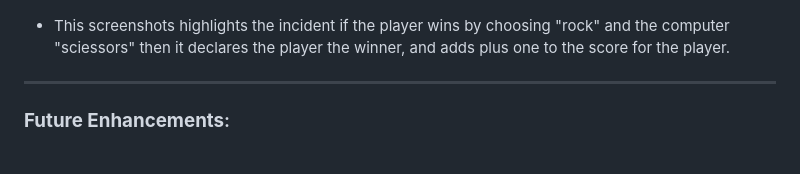
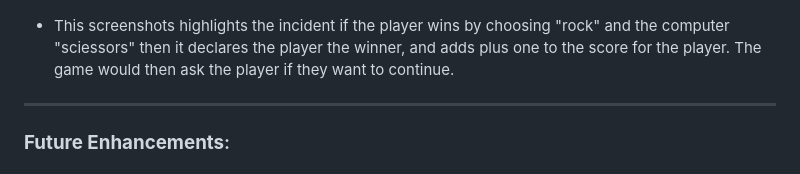
Before and after one commit to TranshumanistAJ/RockPapersSciessors, a Markdown page: README.md, the part around the change. Drawn GitHub-style.

Commit message:
add more details to the readme.md file

```diff
--- a/README.md
+++ b/README.md
@@ -124,7 +124,7 @@ ____
 The game continues by asking the player whether they want to continue by choosing "y" which represents "yes" or "n" which represents "no". If the player decides to press "y" then the game continues.
 
 ![screenshot-player-wins](images/four-plyer-win-count-continue.jpeg)
-- This screenshots highlights the incident if the player wins by choosing "rock" and the computer "sciessors" then it declares the player the winner, and adds plus one to the score for the player.
+- This screenshots highlights the incident if the player wins by choosing "rock" and the computer "sciessors" then it declares the player the winner, and adds plus one to the score for the player. The game would then ask the player if they want to continue.
 
 _____
 
```
